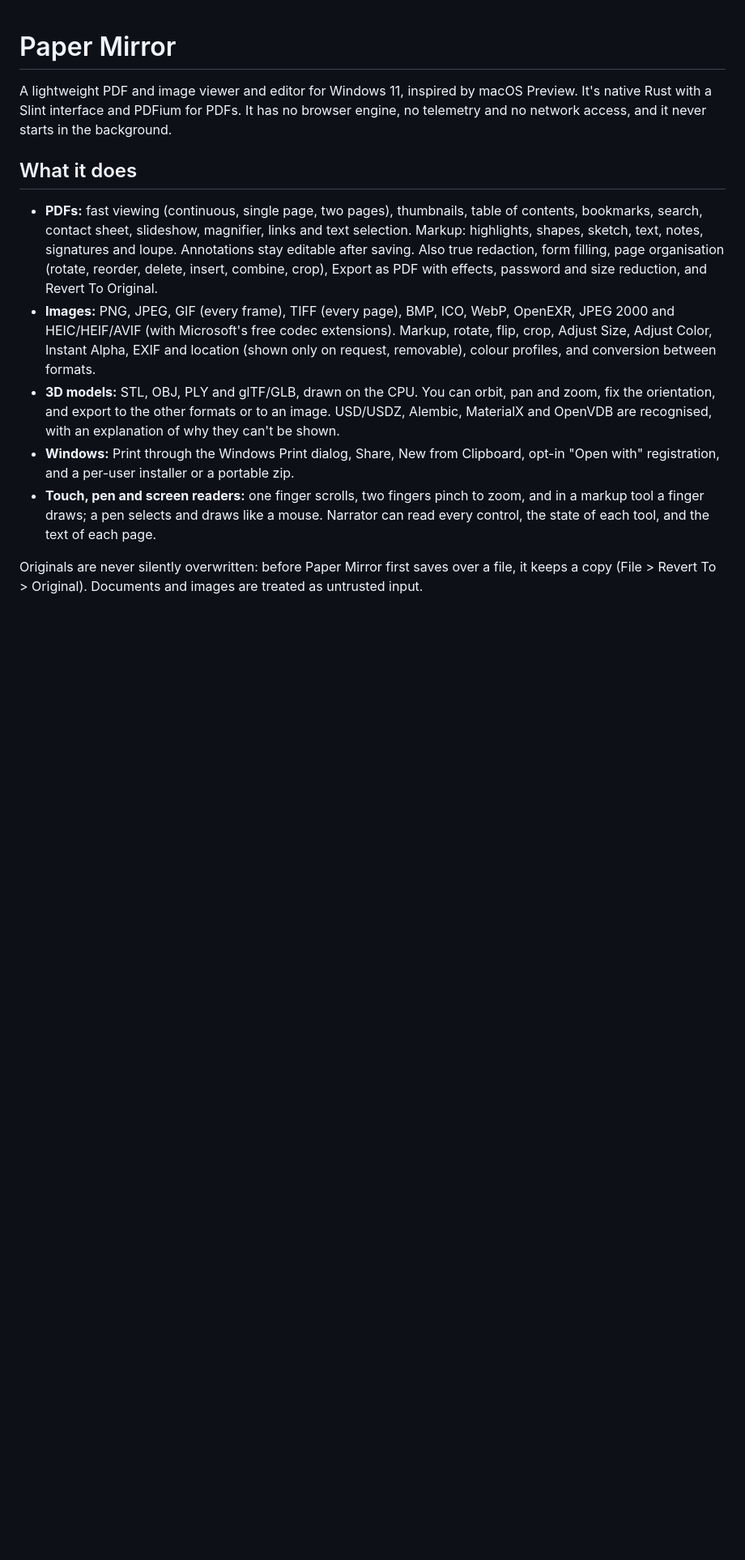
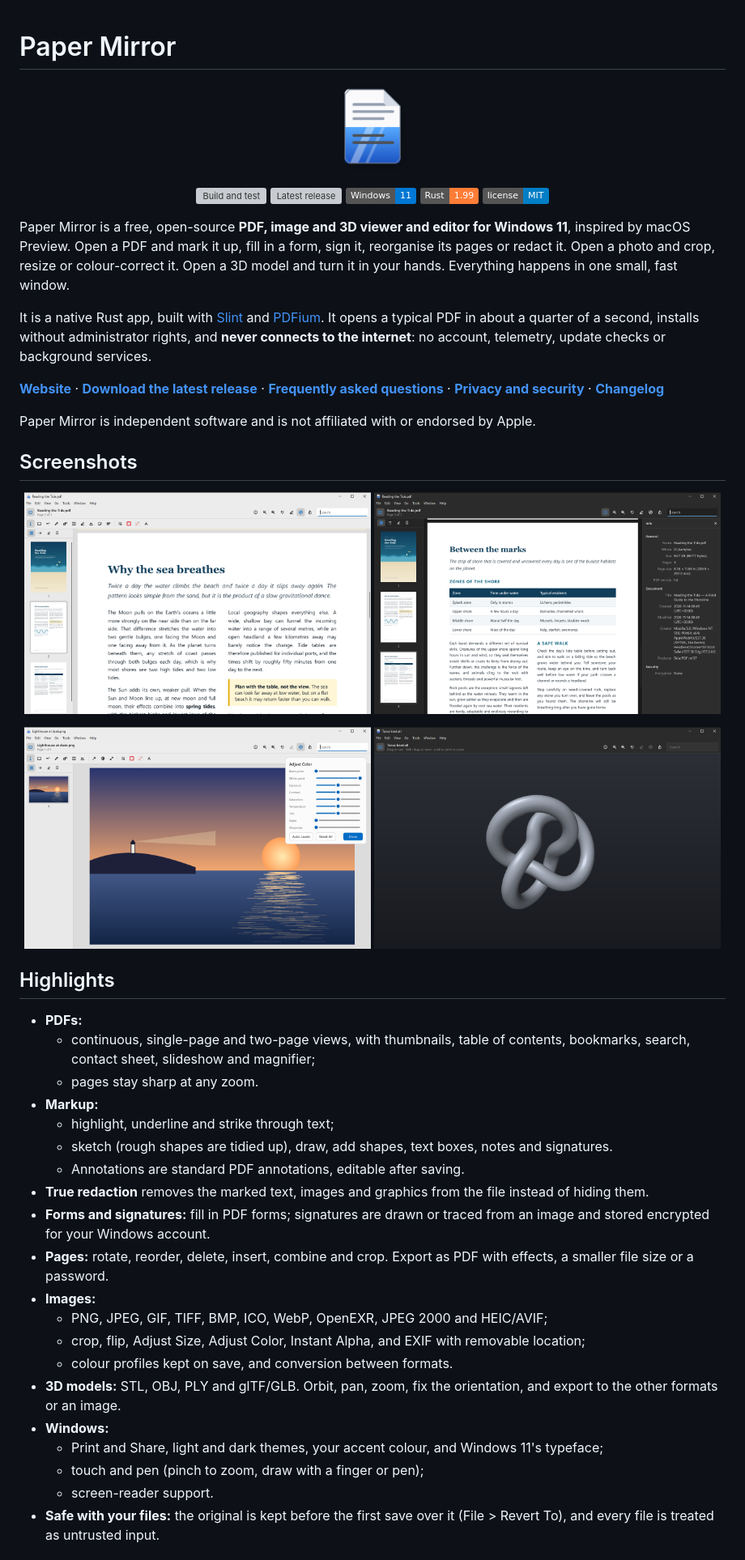
Before and after one commit to rvenning/paper-mirror, a Markdown page: README.md, the part around one of its changes. Shown at 81% size. Drawn GitHub-style; pictures changed too: docs/screenshots/image-adjust.png (added), docs/screenshots/model-3d.png (added), docs/screenshots/pdf-dark.png (added); badges without logos; blank space fills up the shorter version; grey boxes are pictures that could not be loaded.

```diff
--- a/README.md
+++ b/README.md
@@ -1,30 +1,75 @@
 # Paper Mirror
 
-A lightweight PDF and image viewer and editor for Windows 11, inspired by macOS Preview.
-It's native Rust with a Slint interface and PDFium for PDFs. It has no browser engine,
-no telemetry and no network access, and it never starts in the background.
+<p align="center">
+  <img src="assets/icon-256.png" width="112" alt="Paper Mirror icon">
+</p>
 
-## What it does
-- **PDFs:** fast viewing (continuous, single page, two pages), thumbnails, table of
-  contents, bookmarks, search, contact sheet, slideshow, magnifier, links and text
-  selection. Markup: highlights, shapes, sketch, text, notes, signatures and loupe.
-  Annotations stay editable after saving. Also true redaction, form filling, page
-  organisation (rotate, reorder, delete, insert, combine, crop), Export as PDF with
-  effects, password and size reduction, and Revert To Original.
-- **Images:** PNG, JPEG, GIF (every frame), TIFF (every page), BMP, ICO, WebP, OpenEXR,
-  JPEG 2000 and HEIC/HEIF/AVIF (with Microsoft's free codec extensions). Markup, rotate,
-  flip, crop, Adjust Size, Adjust Color, Instant Alpha, EXIF and location (shown only
-  on request, removable), colour profiles, and conversion between formats.
-- **3D models:** STL, OBJ, PLY and glTF/GLB, drawn on the CPU. You can orbit, pan and
-  zoom, fix the orientation, and export to the other formats or to an image.
-  USD/USDZ, Alembic, MaterialX and OpenVDB are recognised, with an explanation of why
-  they can't be shown.
-- **Windows:** Print through the Windows Print dialog, Share, New from Clipboard, opt-in
-  "Open with" registration, and a per-user installer or a portable zip.
-- **Touch, pen and screen readers:** one finger scrolls, two fingers pinch to zoom, and
-  in a markup tool a finger draws; a pen selects and draws like a mouse. Narrator can
-  read every control, the state of each tool, and the text of each page.
+<p align="center">
+  <a href="https://github.com/rvenning/paper-mirror/actions/workflows/build.yml"><img src="https://github.com/rvenning/paper-mirror/actions/workflows/build.yml/badge.svg" alt="Build and test"></a>
+  <a href="https://github.com/rvenning/paper-mirror/releases/latest"><img src="https://img.shields.io/github/v/release/rvenning/paper-mirror?label=release" alt="Latest release"></a>
+  <img src="https://img.shields.io/badge/Windows-11-0078D4?logo=windows11" alt="Windows 11">
+  <img src="https://img.shields.io/badge/Rust-1.99-orange?logo=rust" alt="Rust 1.99">
+  <a href="LICENSE"><img src="https://img.shields.io/badge/license-MIT-blue" alt="MIT licence"></a>
+</p>
 
-Originals are never silently overwritten: before Paper Mirror first saves over a file,
-it keeps a copy (File > Revert To > Original). Documents and images are treated as
-untrusted input.
+Paper Mirror is a free, open-source **PDF, image and 3D viewer and editor for
+Windows 11**, inspired by macOS Preview. Open a PDF and mark it up, fill in a form,
+sign it, reorganise its pages or redact it. Open a photo and crop, resize or colour-correct
+it. Open a 3D model and turn it in your hands. Everything happens in one small, fast window.
+
+It is a native Rust app, built with [Slint](https://slint.dev) and
+[PDFium](https://pdfium.googlesource.com/pdfium/). It opens a typical PDF in about a
+quarter of a second, installs without administrator rights, and **never connects to
+the internet**: no account, telemetry, update checks or background services.
+
+**[Website](https://rvenning.github.io/paper-mirror/)** ·
+**[Download the latest release](https://github.com/rvenning/paper-mirror/releases/latest)** ·
+**[Frequently asked questions](#frequently-asked-questions)** ·
+**[Privacy and security](SECURITY.md)** ·
+**[Changelog](CHANGELOG.md)**
+
+Paper Mirror is independent software and is not affiliated with or endorsed by Apple.
+
+## Screenshots
+
+<p align="center">
+  <img src="docs/screenshots/pdf-light.png" width="49%" alt="A PDF open in Paper Mirror with page thumbnails and the Markup toolbar">
+  <img src="docs/screenshots/pdf-dark.png" width="49%" alt="Paper Mirror in dark mode showing a page with a table and the document Inspector">
+</p>
+<p align="center">
+  <img src="docs/screenshots/image-adjust.png" width="49%" alt="A photo open in Paper Mirror with the Adjust Color panel">
+  <img src="docs/screenshots/model-3d.png" width="49%" alt="A 3D torus-knot model in Paper Mirror's viewer">
+</p>
+
+## Highlights
+
+- **PDFs:**
+  - continuous, single-page and two-page views, with thumbnails, table of contents,
+    bookmarks, search, contact sheet, slideshow and magnifier;
+  - pages stay sharp at any zoom.
+- **Markup:**
+  - highlight, underline and strike through text;
+  - sketch (rough shapes are tidied up), draw, add shapes, text boxes, notes and
+    signatures.
+  - Annotations are standard PDF annotations, editable after saving.
+- **True redaction** removes the marked text, images and graphics from the file
+  instead of hiding them.
+- **Forms and signatures:** fill in PDF forms; signatures are drawn or traced from an
+  image and stored encrypted for your Windows account.
+- **Pages:** rotate, reorder, delete, insert, combine and crop. Export as PDF with
+  effects, a smaller file size or a password.
+- **Images:**
+  - PNG, JPEG, GIF, TIFF, BMP, ICO, WebP, OpenEXR, JPEG 2000 and HEIC/AVIF;
+  - crop, flip, Adjust Size, Adjust Color, Instant Alpha, and EXIF with removable
+    location;
+  - colour profiles kept on save, and conversion between formats.
+- **3D models:** STL, OBJ, PLY and glTF/GLB. Orbit, pan, zoom, fix the orientation, and
+  export to the other formats or an image.
+- **Windows:**
+  - Print and Share, light and dark themes, your accent colour, and Windows 11's
+    typeface;
+  - touch and pen (pinch to zoom, draw with a finger or pen);
+  - screen-reader support.
+- **Safe with your files:** the original is kept before the first save over it
+  (File > Revert To), and every file is treated as untrusted input.
+
```
Also changed, not shown: other parts of README.md (+118 -32 lines), docs/STATUS.md (+1 -1 lines), 8 other files.
